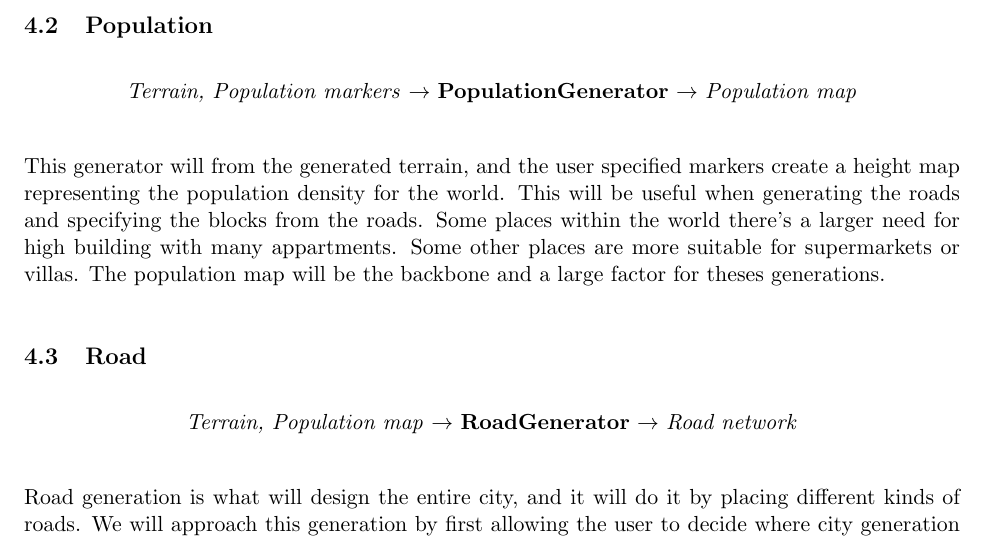
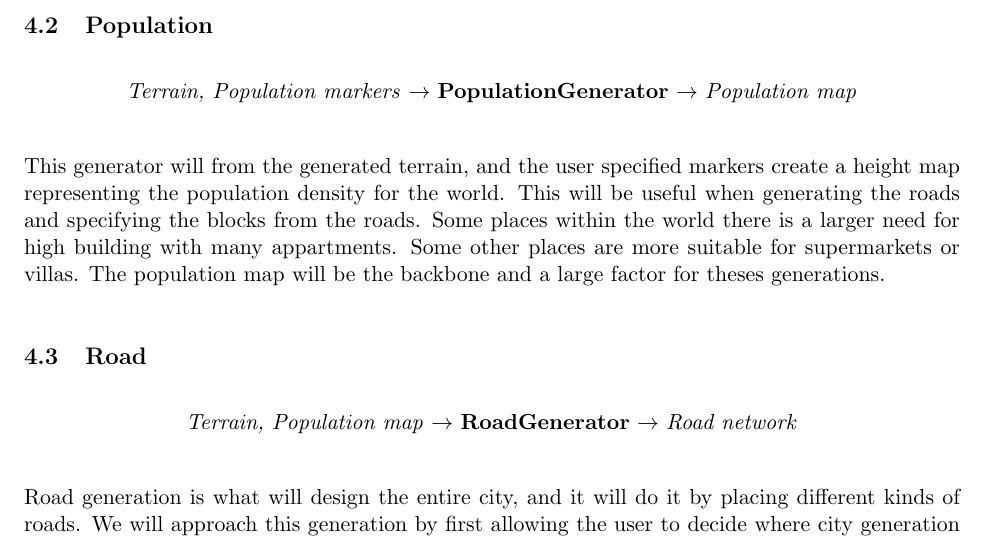
Before and after one commit to DATX02-20-02/Report, a LaTeX document (main.tex, which reads tex/method/population.tex): part of page 14 of 22, cut so that both start at the same text. Compiled offline with pdfLaTeX.

Commit message:
Removes contraction

```diff
--- a/tex/method/population.tex
+++ b/tex/method/population.tex
@@ -4,6 +4,6 @@
 \end{center}
 This generator will from the generated terrain, and the user specified markers create a height map representing the population density for the world.
 This will be useful when generating the roads and specifying the blocks from the roads.
-Some places within the world there's a larger need for high building with many appartments.
+Some places within the world there is a larger need for high building with many appartments.
 Some other places are more suitable for supermarkets or villas.
 The population map will be the backbone and a large factor for theses generations.
```
